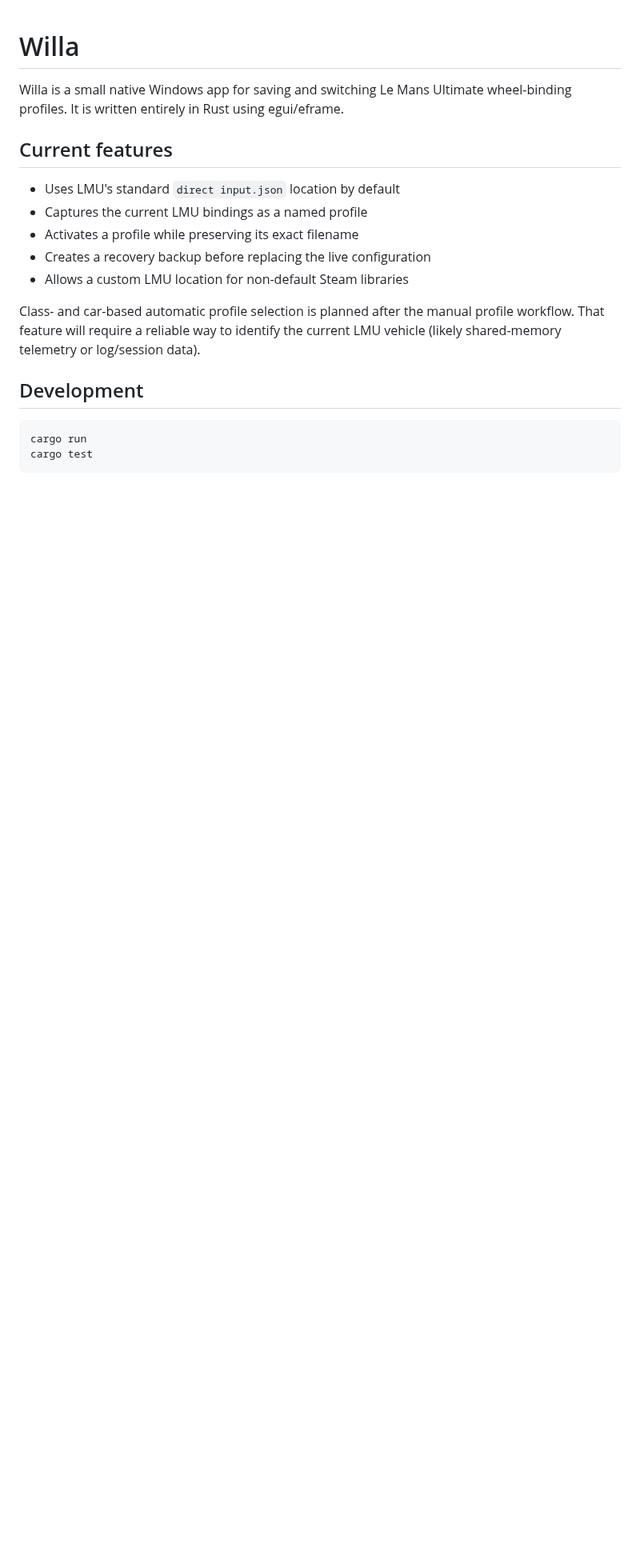
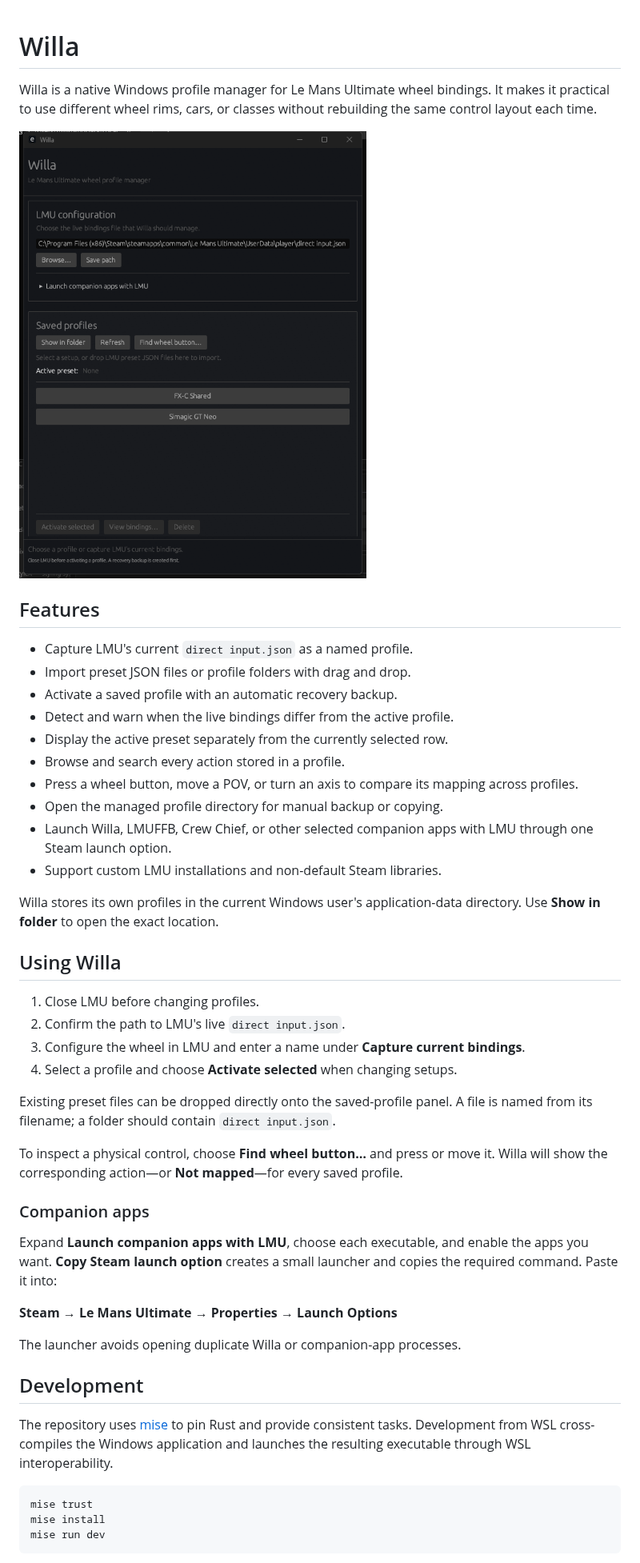
Before and after one commit to aosasona/LMUKit, a Markdown page: README.md, the part around one of its changes. Shown at 80% size. Rendered like a GitHub page; pictures changed too: assets/willa.png (added); blank space fills up the shorter version.

Commit message:
Refresh development docs and mise workflow

````diff
--- a/README.md
+++ b/README.md
@@ -1,24 +1,50 @@
 # Willa
 
-Willa is a small native Windows app for saving and switching Le Mans Ultimate
-wheel-binding profiles. It is written entirely in Rust using egui/eframe.
+Willa is a native Windows profile manager for Le Mans Ultimate wheel bindings. It makes it practical to use different wheel rims, cars, or classes without rebuilding the same control layout each time.
 
-## Current features
+![Willa profile manager](assets/willa.png)
 
-- Uses LMU's standard `direct input.json` location by default
-- Captures the current LMU bindings as a named profile
-- Activates a profile while preserving its exact filename
-- Creates a recovery backup before replacing the live configuration
-- Allows a custom LMU location for non-default Steam libraries
+## Features
 
-Class- and car-based automatic profile selection is planned after the manual
-profile workflow. That feature will require a reliable way to identify the
-current LMU vehicle (likely shared-memory telemetry or log/session data).
+- Capture LMU's current `direct input.json` as a named profile.
+- Import preset JSON files or profile folders with drag and drop.
+- Activate a saved profile with an automatic recovery backup.
+- Detect and warn when the live bindings differ from the active profile.
+- Display the active preset separately from the currently selected row.
+- Browse and search every action stored in a profile.
+- Press a wheel button, move a POV, or turn an axis to compare its mapping across profiles.
+- Open the managed profile directory for manual backup or copying.
+- Launch Willa, LMUFFB, Crew Chief, or other selected companion apps with LMU through one Steam launch option.
+- Support custom LMU installations and non-default Steam libraries.
+
+Willa stores its own profiles in the current Windows user's application-data directory. Use **Show in folder** to open the exact location.
+
+## Using Willa
+
+1. Close LMU before changing profiles.
+2. Confirm the path to LMU's live `direct input.json`.
+3. Configure the wheel in LMU and enter a name under **Capture current bindings**.
+4. Select a profile and choose **Activate selected** when changing setups.
+
+Existing preset files can be dropped directly onto the saved-profile panel. A file is named from its filename; a folder should contain `direct input.json`.
+
+To inspect a physical control, choose **Find wheel button…** and press or move it. Willa will show the corresponding action—or **Not mapped**—for every saved profile.
+
+### Companion apps
+
+Expand **Launch companion apps with LMU**, choose each executable, and enable the apps you want. **Copy Steam launch option** creates a small launcher and copies the required command. Paste it into:
+
+**Steam → Le Mans Ultimate → Properties → Launch Options**
+
+The launcher avoids opening duplicate Willa or companion-app processes.
 
 ## Development
 
+The repository uses [mise](https://mise.jdx.dev/) to pin Rust and provide consistent tasks. Development from WSL cross-compiles the Windows application and launches the resulting executable through WSL interoperability.
+
 ```sh
-cargo run
-cargo test
+mise trust
+mise install
+mise run dev
 ```
 
````
Also changed, not shown: other parts of README.md (+35 -3 lines), AGENTS.md (added, +81 -0 lines), 1 other file.
